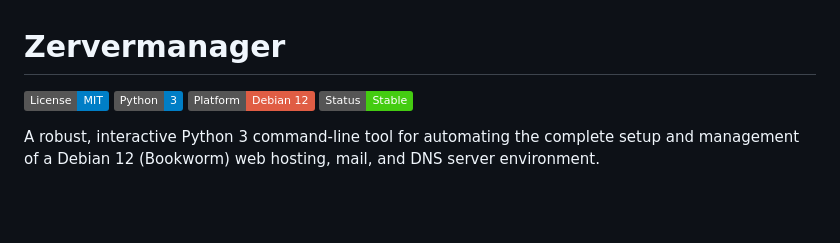
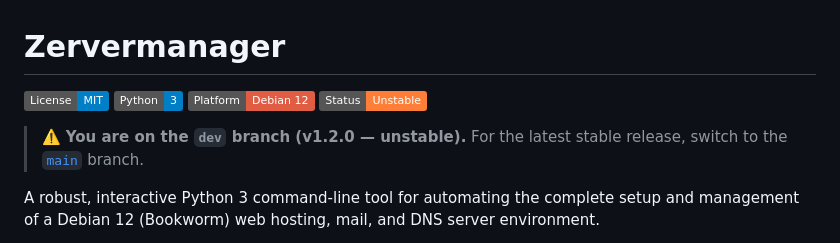
Before and after one commit to ZFRFRK/Zervermanager, a Markdown page: README.md, the part around one of its changes. GitHub-like rendering; badges without logos; blank space fills up the shorter version.

```diff
--- a/README.md
+++ b/README.md
@@ -3,7 +3,9 @@
 ![License: MIT](https://img.shields.io/badge/License-MIT-blue.svg)
 ![Python 3](https://img.shields.io/badge/Python-3-blue?logo=python&logoColor=white)
 ![Platform: Debian 12](https://img.shields.io/badge/Platform-Debian%2012-red?logo=debian&logoColor=white)
-![Status: Stable](https://img.shields.io/badge/Status-Stable-brightgreen)
+![Status: Unstable](https://img.shields.io/badge/Status-Unstable-orange)
+
+> ⚠️ **You are on the `dev` branch (v1.2.0 — unstable).** For the latest stable release, switch to the [`main`](https://github.com/ZFRFRK/Zervermanager/tree/main) branch.
 
 A robust, interactive Python 3 command-line tool for automating the complete setup and management of a Debian 12 (Bookworm) web hosting, mail, and DNS server environment.
 
```
Also changed, not shown: other parts of README.md (+33 -13 lines).
